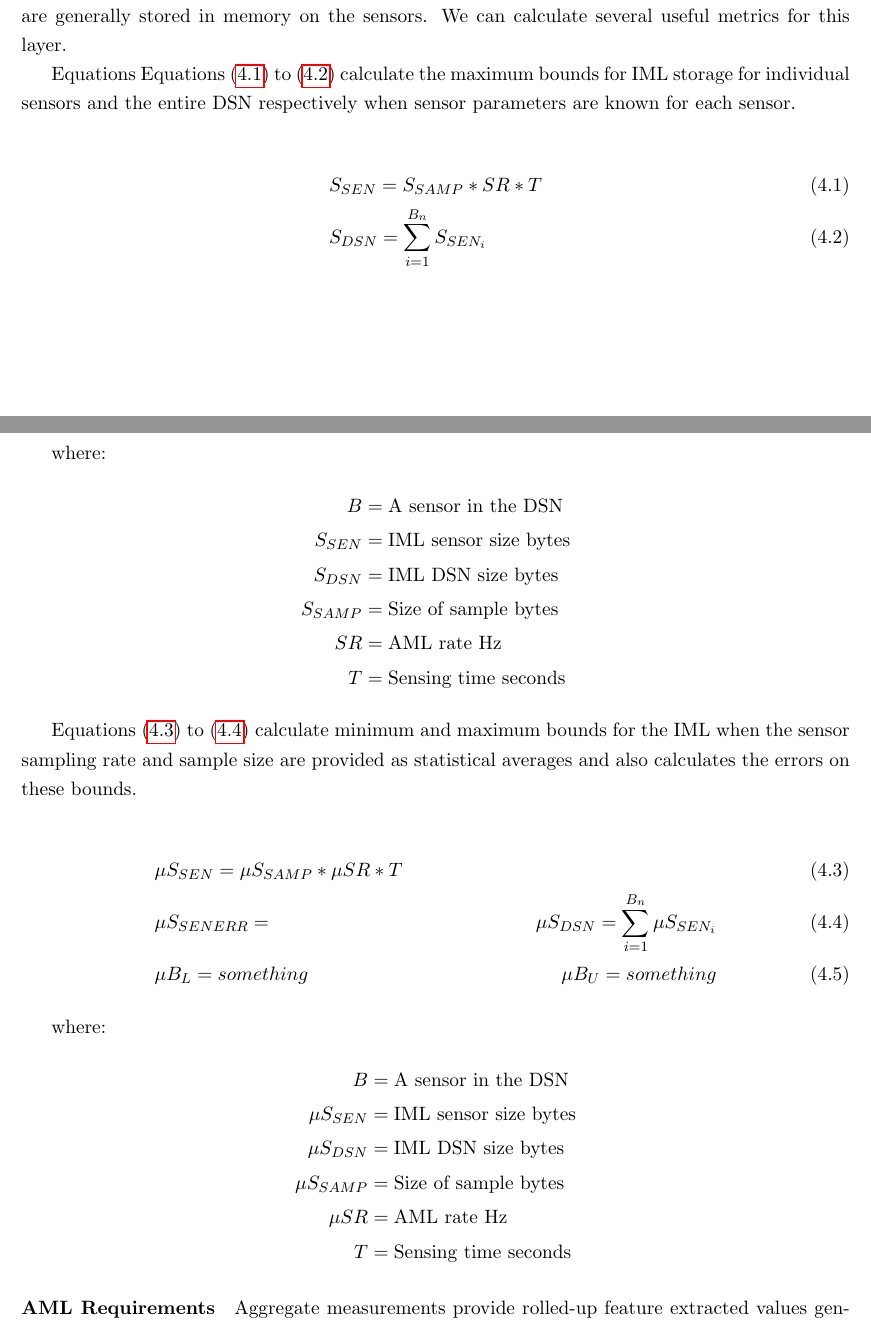
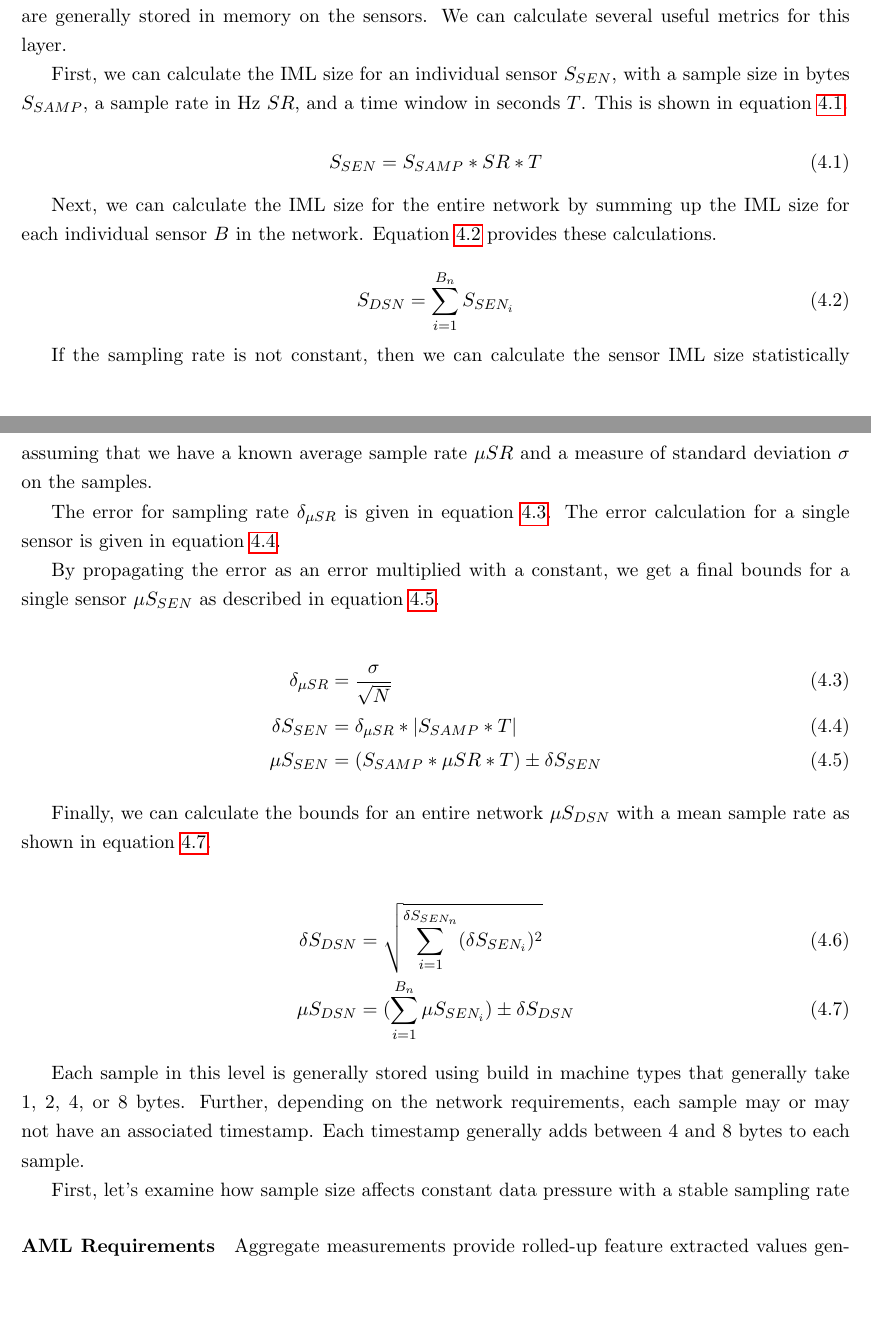
Before and after one commit to anthonyjchriste/dissertation, a LaTeX thesis (src/dissertation-christe.tex, which reads src/evaluation.tex): two parts of pages 110 and 111 of 137, joined at a grey line, cut so that both start at the same text, the shorter picture padded with empty space. Compiled offline with pdfLaTeX.

Commit message:
Equations for IML layer.

```diff
--- a/src/dissertation-christe.tex
+++ b/src/dissertation-christe.tex
@@ -62,9 +62,9 @@
 \author{Anthony J. Christe}
 %% Month in which you intend to receive your degree (i.e. graduation).
 %% Presumably this will be one of: May, August, or December.
-\degreemonth{December}
+\degreemonth{May}
 %% Year of expected graduation.
-\degreeyear{2019}
+\degreeyear{2020}
 %% Type of degree to be conferred.
 \degree{Doctor of Philosophy}
 %% This is the chairperson of your committee. Do not use titles like Dr.
--- a/src/evaluation.tex
+++ b/src/evaluation.tex
@@ -160,42 +160,60 @@ Let us consider theoretical bounds on storage requirements at each level in the
 \paragraph{IML Requirements}
 The IML level contains instantaneous samples from a sensor. These values are generally stored in memory on the sensors. We can calculate several useful metrics for this layer.
 
-Equations \Crefrange{iml:SSEN}{iml:SDSN} calculate the maximum bounds for IML storage for individual sensors and the entire DSN respectively when sensor parameters are known for each sensor.
+First, we can calculate the IML size for an individual sensor $S_{SEN}$, with a sample size in bytes $S_{SAMP}$, a sample rate in Hz $SR$, and a time window in seconds $T$. This is shown in equation~\ref{iml:SSEN}.
+
+\begin{equation}\label{iml:SSEN}
+	S_{SEN} = S_{SAMP} * SR * T
+\end{equation}
+
+Next, we can calculate the IML size for the entire network by summing up the IML size for each individual sensor $B$ in the network. Equation~\ref{iml:DSEN} provides these calculations.
+
+\begin{equation}\label{iml:DSEN}
+	S_{DSN} = \sum_{i=1}^{B_{n}} S_{SEN_{i}}
+\end{equation}
+
+If the sampling rate is not constant, then we can calculate the sensor IML size statistically assuming that we have a known average sample rate $\mu SR$ and a measure of standard deviation $\sigma$ on the samples.
+
+The error for sampling rate $\delta_{\mu SR}$ is given in equation~\ref{iml:uErr}. The error calculation for a single sensor is given in equation~\ref{iml:uSSEN}.
+
+By propagating the error as an error multiplied with a constant, we get a final bounds for a single sensor $\mu S_{SEN}$ as described in equation~\ref{iml:sbounds}.
 
 \begin{align}
-	&S_{SEN} = S_{SAMP} * SR * T \label{iml:SSEN} \\
-	&S_{DSN} = \sum_{i=1}^{B_{n}} S_{SEN_{i}} \label{iml:SDSN}
+	\delta_{\mu SR} &= \frac{\sigma}{\sqrt{N}} \label{iml:uErr} \\
+	\delta S_{SEN} &= \delta_{\mu SR} * |S_{SAMP} * T| \label{iml:uSSEN}  \\
+	\mu S_{SEN} &= (S_{SAMP} * \mu SR * T) \pm \delta S_{SEN} \label{iml:sbounds}
 \end{align}
 
-where:
-\begin{align*}
-	B &= \text{A sensor in the DSN} \\
-	S_{SEN} &= \text{IML sensor size bytes} \\
-	S_{DSN} &= \text{IML DSN size bytes} \\
-	S_{SAMP} &= \text{Size of sample bytes} \\
-	SR &= \text{AML rate Hz} \\
-	T &= \text{Sensing time seconds}
-\end{align*}
-
-\Crefrange{iml:aSSEN}{iml:aSDSN} calculate minimum and maximum bounds for the IML when the sensor sampling rate and sample size are provided as statistical averages and also calculates the errors on these bounds.
+Finally, we can calculate the bounds for an entire network $\mu S_{DSN}$ with a mean sample rate as shown in equation~\ref{iml:uDSN}.
 
 \begin{align}
-	&\mu S_{SEN} = \mu S_{SAMP} * \mu SR * T \label{iml:aSSEN} \\
-	&\mu S_{SENERR} =
-	&\mu S_{DSN} = \sum_{i=1}^{B_{n}} \mu S_{SEN_{i}} \label{iml:aSDSN} \\
-	&\mu B_{L} = something
-	&\mu B_{U} = something
+	\delta S_{DSN} &= \sqrt{\sum_{i=1}^{\delta S_{SEN_{n}}} (\delta S_{SEN_{i}})^2} \label{iml:dDSN} \\
+	\mu S_{DSN} &= (\sum_{i=1}^{B_{n}} \mu S_{SEN_{i}}) \pm \delta S_{DSN} \label{iml:uDSN}
 \end{align}
 
-where:
-\begin{align*}
-	B &= \text{A sensor in the DSN} \\
-	\mu S_{SEN} &= \text{IML sensor size bytes} \\
-	\mu S_{DSN} &= \text{IML DSN size bytes} \\
-	\mu S_{SAMP} &= \text{Size of sample bytes} \\
-	\mu SR &= \text{AML rate Hz} \\
-	T &= \text{Sensing time seconds}
-\end{align*}
+Each sample in this level is generally stored using build in machine types that generally take 1, 2, 4, or 8 bytes. Further, depending on the network requirements, each sample may or may not have an associated timestamp. Each timestamp generally adds between 4 and 8 bytes to each sample.
+
+First, let's examine how sample size affects constant data pressure with a stable sampling rate
+
+%\Crefrange{iml:aSSEN}{iml:aSDSN} calculates minimum and maximum bounds for the IML when the sensor sampling rate and sample size are provided as statistical averages and also calculates the errors on these bounds.
+%
+%\begin{align}
+%	&\mu S_{SEN} = \mu S_{SAMP} * \mu SR * T \label{iml:aSSEN} \\
+%	&\mu S_{SENERR} =
+%	&\mu S_{DSN} = \sum_{i=1}^{B_{n}} \mu S_{SEN_{i}} \label{iml:aSDSN} \\
+%	&\mu B_{L} = something
+%	&\mu B_{U} = something
+%\end{align}
+%
+%where:
+%\begin{align*}
+%	B &= \text{A sensor in the DSN} \\
+%	\mu S_{SEN} &= \text{IML sensor size bytes} \\
+%	\mu S_{DSN} &= \text{IML DSN size bytes} \\
+%	\mu S_{SAMP} &= \text{Size of sample bytes} \\
+%	\mu SR &= \text{AML rate Hz} \\
+%	T &= \text{Sensing time seconds}
+%\end{align*}
 
 
 \paragraph{AML Requirements}
```
Also changed, not shown: 1 other file.
